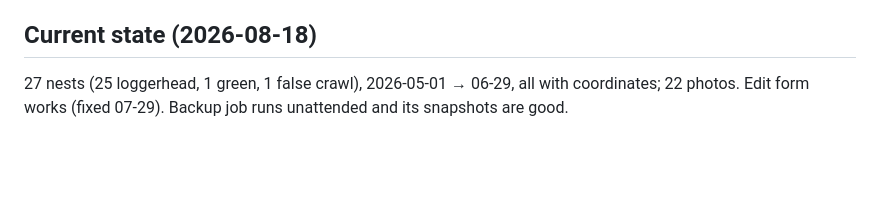
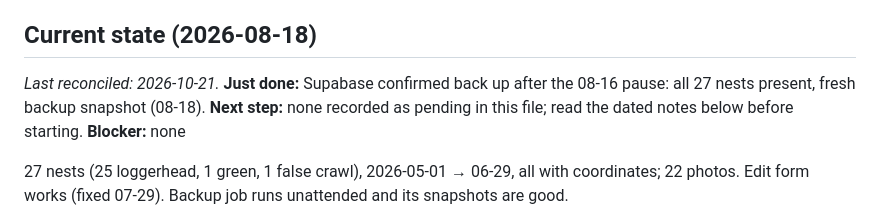
Before and after one commit to phurst451/turtle-tracker-obs, a Markdown page: CLAUDE.md, the part around the change. GitHub-like rendering; blank space fills up the shorter version.

Commit message:
turtle-tracker: CLAUDE.md with Current state
Co-Authored-By: Claude Sonnet 5.5 <noreply@anthropic.com>

```diff
--- a/CLAUDE.md
+++ b/CLAUDE.md
@@ -43,6 +43,12 @@ The Supabase URL and anon key are hardcoded near the top of the `<script>` block
 - **`species` has four values** — `loggerhead`, `leatherback`, `green`, and `false_crawl` (came ashore, laid nothing). False crawls have no hatch window and render as "FC".
 
 ## Current state (2026-08-18)
+
+*Last reconciled: 2026-10-21.*
+**Just done:** Supabase confirmed back up after the 08-16 pause: all 27 nests present, fresh backup snapshot (08-18).
+**Next step:** none recorded as pending in this file; read the dated notes below before starting.
+**Blocker:** none
+
 27 nests (25 loggerhead, 1 green, 1 false crawl), 2026-05-01 → 06-29, all with coordinates; 22 photos. Edit form works (fixed 07-29). Backup job runs unattended and its snapshots are good.
 
 Supabase was paused 2026-08-16 15:10 UTC (that's the "can't reach the nest database" symptom) and is **back up as of 08-18** — verified reachable, 200, all 27 nests present, nothing lost. Fresh snapshot: `~/turtle-nest-backups/nests-2026-08-18.json`.
```
